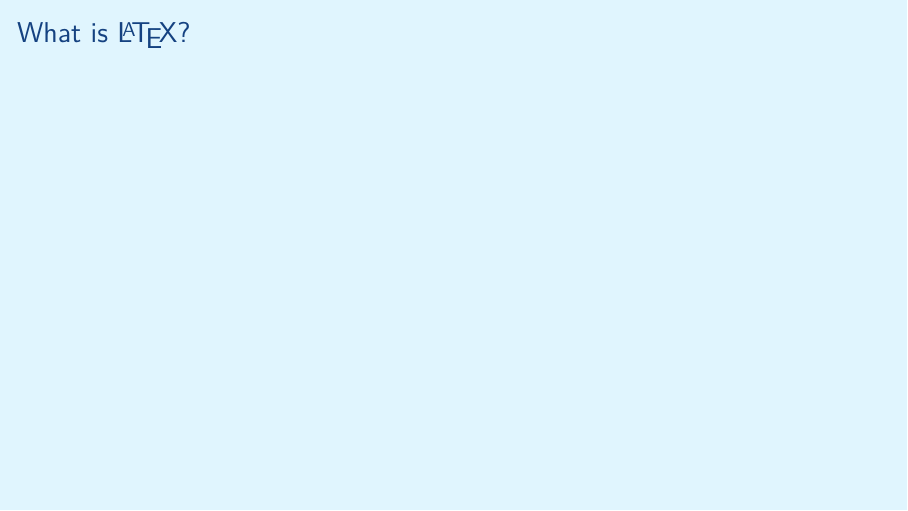
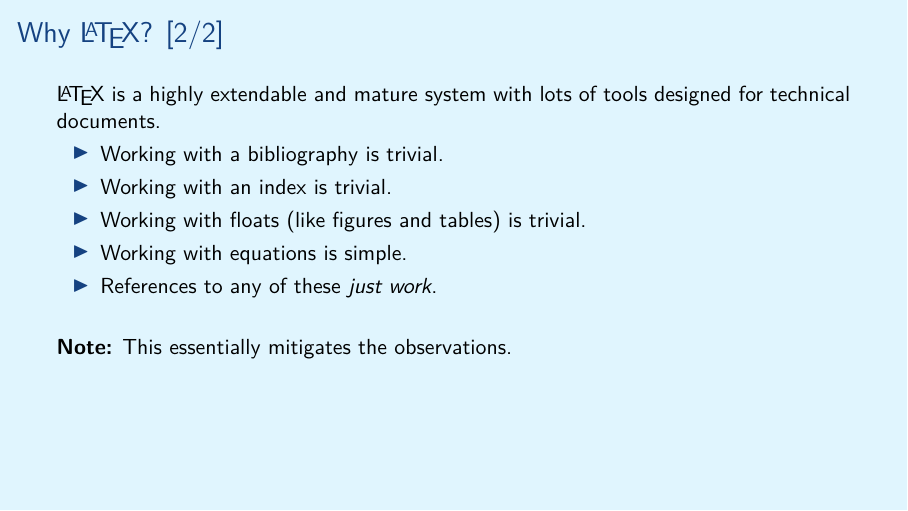
Before and after one commit to aslakjohansen/prosa-latex, LaTeX slides (doc/introduction_presentation.tex, which reads doc/introduction_contents.tex): page 6 of 67 before the commit and page 5 of 67 after it. Compiled offline with XeLaTeX.

Commit message:
Added a third reason for choosing latex as well as a summary

```diff
--- a/doc/introduction_contents.tex
+++ b/doc/introduction_contents.tex
@@ -77,7 +77,17 @@
 \begin{frame}[fragile]
   \frametitle{Why \LaTeX? [2/2]}
   \vspace{3mm}
+  \LaTeX\ is a highly extendable and mature system with lots of tools designed for technical documents.
+  \begin{itemize}
+    \item Working with a bibliography is trivial.
+    \item Working with an index is trivial.
+    \item Working with floats (like figures and tables) is trivial.
+    \item Working with equations is simple.
+    \item References to any of these \textsl{just work}.
+  \end{itemize}
 
+  \vspace{5mm}
+  \textbf{Note:} This essentially mitigates the observations.
 \end{frame}
 
 \subsection{What is \LaTeX?}
```
